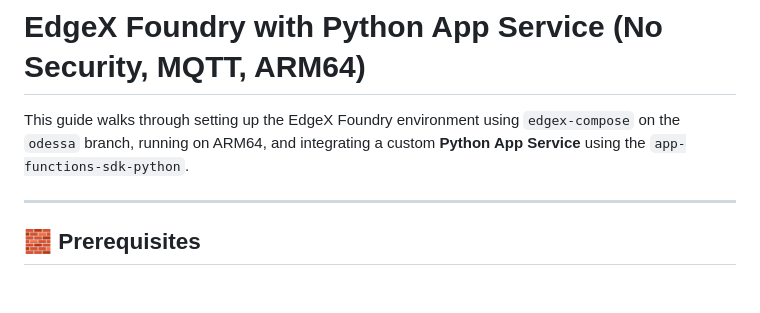
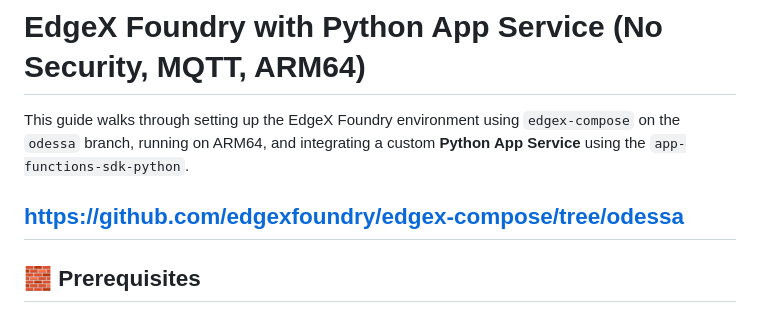
Before and after one commit to samarth-moschip/DevOps-Training-Samarth, a Markdown page: edge_x/README.MD, the part around the change. GitHub-like rendering; blank space fills up the shorter version.

```diff
--- a/edge_x/README.MD
+++ b/edge_x/README.MD
@@ -5,6 +5,7 @@
 
 This guide walks through setting up the EdgeX Foundry environment using `edgex-compose` on the `odessa` branch, running on ARM64, and integrating a custom **Python App Service** using the `app-functions-sdk-python`.
 
+https://github.com/edgexfoundry/edgex-compose/tree/odessa
 ---
 
 ## 🧱 Prerequisites
```
